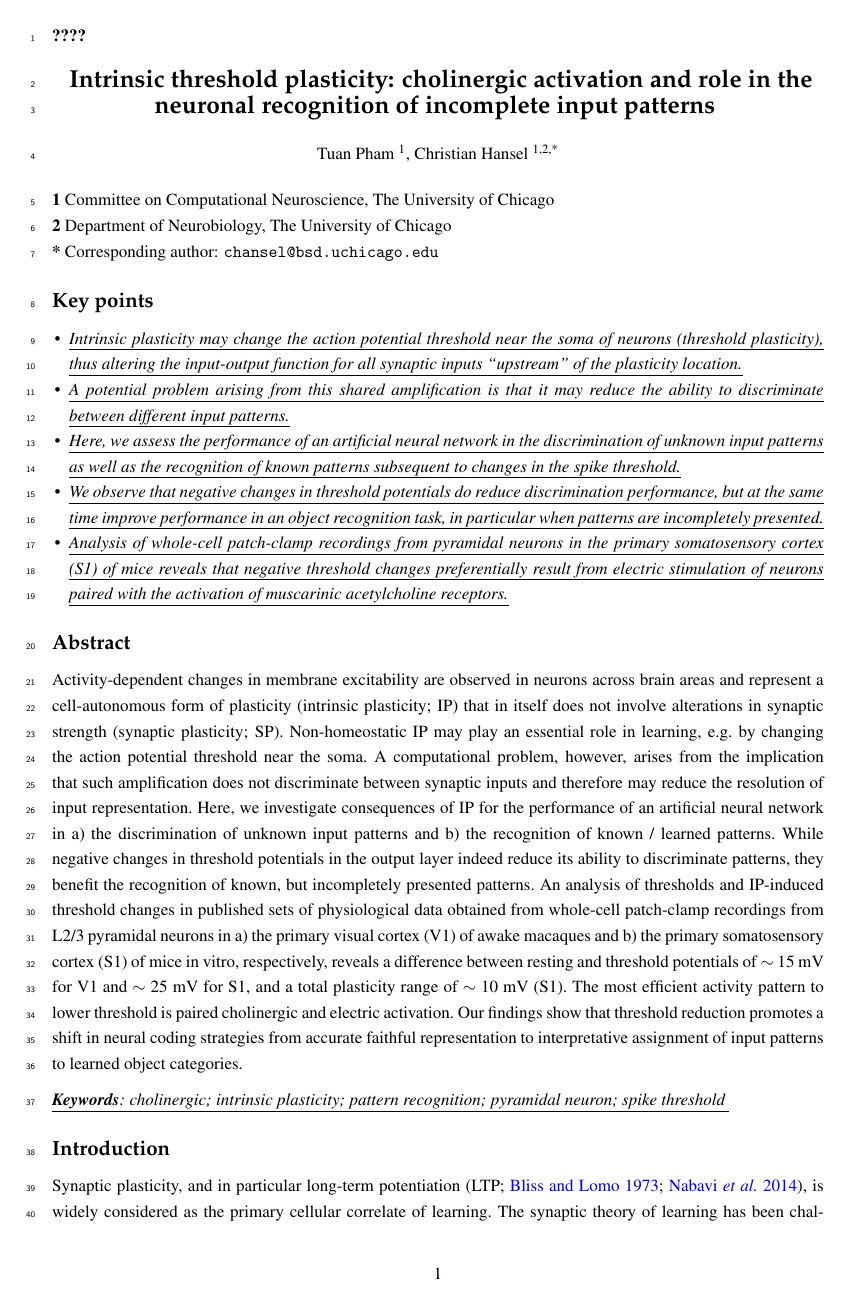
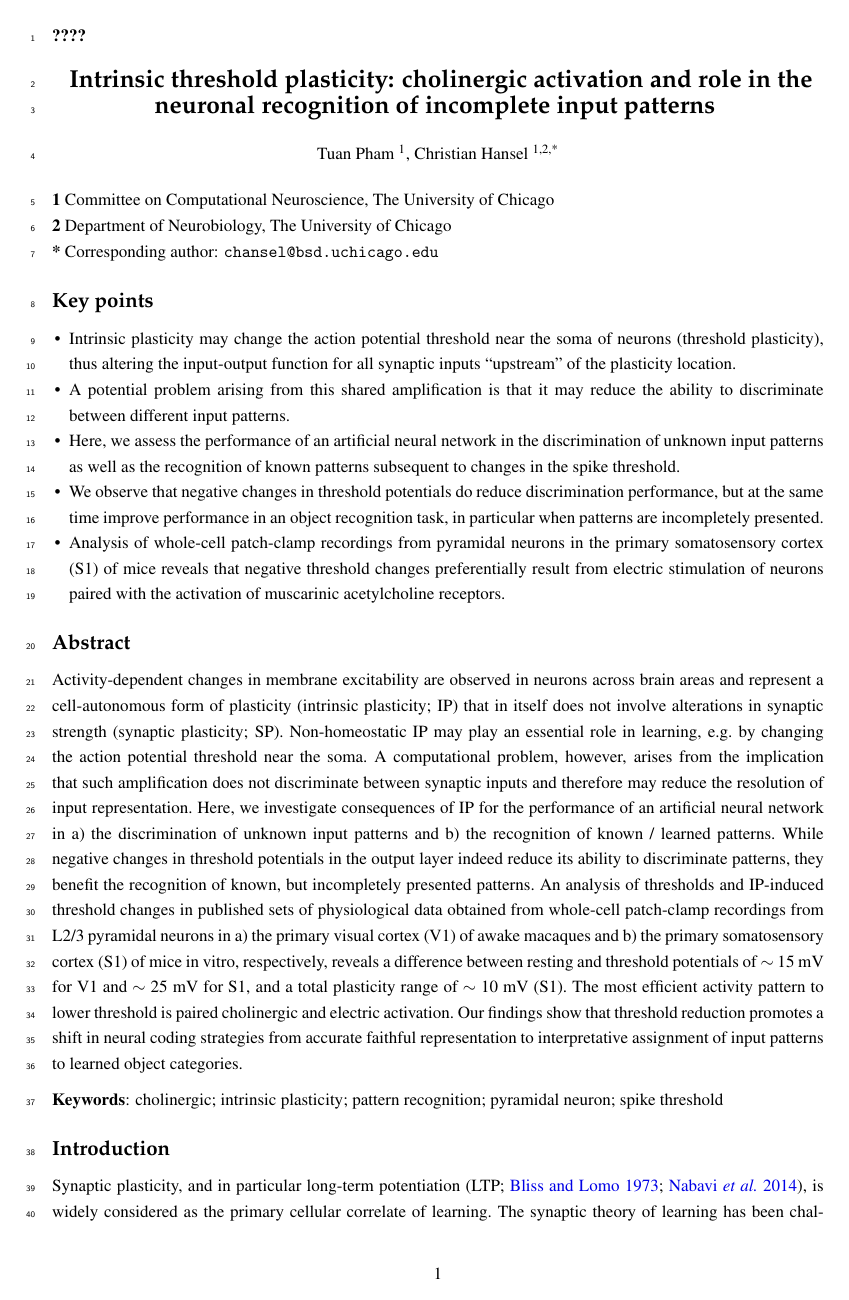
Before and after one commit to HAN-CELL-LAB/PhamHansel-intrinsic-exc-2022, a LaTeX document (manuscript/main.tex, which reads manuscript/resources/penguins-template.sty): page 1 of 24. Compiled offline with pdfLaTeX.

Commit message:
Minor manuscript changes
- To signify change, go to `manuscript/resources/penguins-template.sty`, uncomment out lines 134-135, comment 137-138
- To have clean version comment 134-135

```diff
--- a/manuscript/resources/penguins-template.sty
+++ b/manuscript/resources/penguins-template.sty
@@ -131,8 +131,12 @@
 % Highlight changes
 \usepackage[dvipsnames]{xcolor}
 \usepackage{soul}
-\newcommand{\NEWCHANGE}[1]{\ul{\textit{#1}}}
-\newcommand{\NEWCITE}[1]{\textit{#1}}
+% \newcommand{\NEWCHANGE}[1]{\ul{\textit{#1}}}
+% \newcommand{\NEWCITE}[1]{\textit{#1}}
+
+\newcommand{\NEWCHANGE}[1]{#1}
+\newcommand{\NEWCITE}[1]{#1}
+
 \newcommand{\NEWCHANGEUNSURE}[1]{{\color{BrickRed} \ul{\textit{#1}}}}
 \newcommand{\TOREMOVE}[1]{{\color{violet} \st{#1}}}
 
```
Also changed, not shown: manuscript/figures.tex (+2 -2 lines), manuscript/figures/Fig3.tex (+1 -1 lines), manuscript/figures/Fig4.tex (+1 -1 lines).
